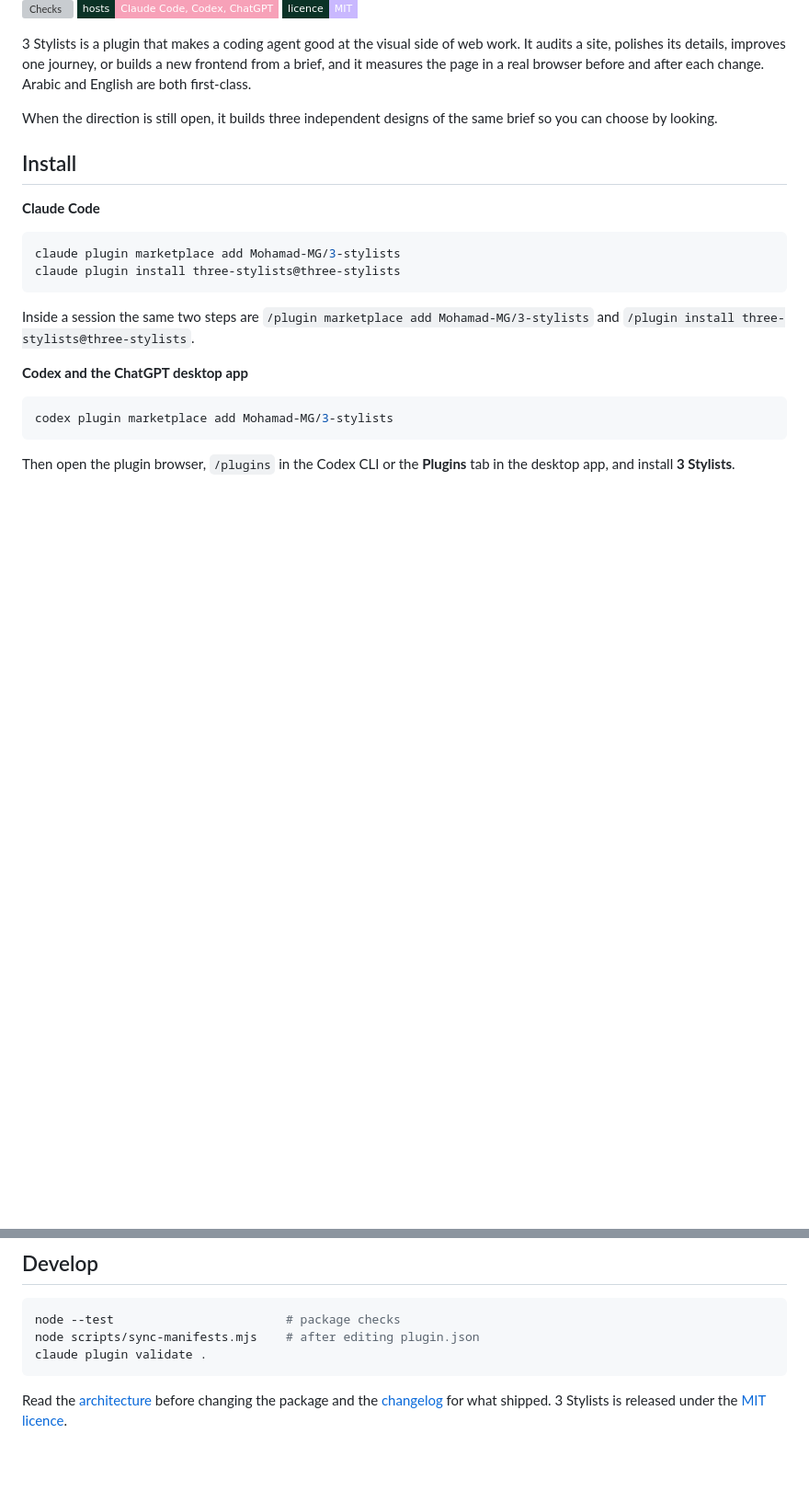
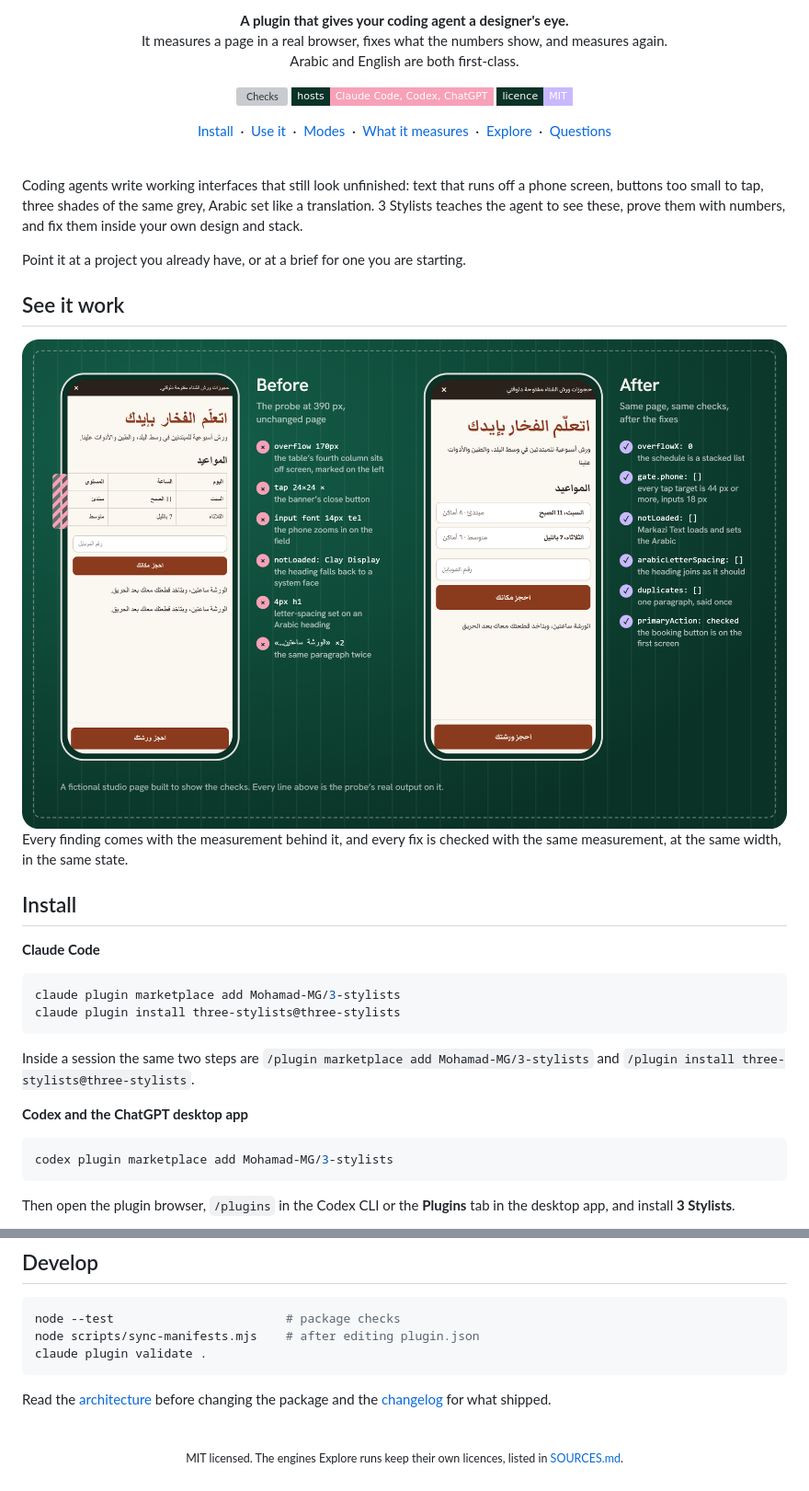
Before and after one commit to Mohamad-MG/3-stylists, a Markdown page: README.md, 2 parts joined by grey strips. Shown at 92% size. Rendered like a GitHub page; pictures changed too: .github/assets/proof.png (added); badges without logos; blank space fills up the shorter version; grey boxes are pictures that could not be loaded.

```diff
--- a/README.md
+++ b/README.md
@@ -2,9 +4,36 @@
 
-[![Checks](https://img.shields.io/github/actions/workflow/status/Mohamad-MG/3-stylists/check.yml?branch=main&style=flat-square&label=checks&labelColor=0A3226)](https://github.com/Mohamad-MG/3-stylists/actions/workflows/check.yml) [![Hosts](https://img.shields.io/badge/hosts-Claude_Code%2C_Codex%2C_ChatGPT-F7A1B8?style=flat-square&labelColor=0A3226)](#install) [![Licence](https://img.shields.io/badge/licence-MIT-C9B8FF?style=flat-square&labelColor=0A3226)](LICENSE)
+<p align="center">
+  <b>A plugin that gives your coding agent a designer's eye.</b><br>
+  It measures a page in a real browser, fixes what the numbers show, and measures again.<br>
+  Arabic and English are both first-class.
+</p>
 
-3 Stylists is a plugin that makes a coding agent good at the visual side of web work. It audits a site, polishes its details, improves one journey, or builds a new frontend from a brief, and it measures the page in a real browser before and after each change. Arabic and English are both first-class.
+<p align="center">
+  <a href="https://github.com/Mohamad-MG/3-stylists/actions/workflows/check.yml"><img alt="Checks" src="https://img.shields.io/github/actions/workflow/status/Mohamad-MG/3-stylists/check.yml?branch=main&style=flat-square&label=checks&labelColor=0A3226"></a>
+  <a href="#install"><img alt="Hosts: Claude Code, Codex, ChatGPT" src="https://img.shields.io/badge/hosts-Claude_Code%2C_Codex%2C_ChatGPT-F7A1B8?style=flat-square&labelColor=0A3226"></a>
+  <a href="LICENSE"><img alt="MIT licence" src="https://img.shields.io/badge/licence-MIT-C9B8FF?style=flat-square&labelColor=0A3226"></a>
+</p>
 
-When the direction is still open, it builds three independent designs of the same brief so you can choose by looking.
+<p align="center">
+  <a href="#install">Install</a> &nbsp;·&nbsp;
+  <a href="#use-it">Use it</a> &nbsp;·&nbsp;
+  <a href="#five-modes">Modes</a> &nbsp;·&nbsp;
+  <a href="#what-it-measures">What it measures</a> &nbsp;·&nbsp;
+  <a href="#explore-one-brief-three-stylists">Explore</a> &nbsp;·&nbsp;
+  <a href="#questions">Questions</a>
+</p>
+
+<br>
+
+Coding agents write working interfaces that still look unfinished: text that runs off a phone screen, buttons too small to tap, three shades of the same grey, Arabic set like a translation. 3 Stylists teaches the agent to see these, prove them with numbers, and fix them inside your own design and stack.
+
+Point it at a project you already have, or at a brief for one you are starting.
+
+## See it work
+
+<img src=".github/assets/proof.png" alt="Before and after on a phone at 390 px. Before: the probe reports 170 px of sideways overflow from a table, a 24 px close button, a 14 px phone field, a web font that did not load, letter-spacing on an Arabic heading and a repeated paragraph. After the fixes every one of those lists is empty and the booking button is on the first screen." width="100%">
+
+Every finding comes with the measurement behind it, and every fix is checked with the same measurement, at the same width, in the same state.
 
 ## Install
 
@@ -137,4 +225,8 @@ node scripts/sync-manifests.mjs    # after editing plugin.json
 claude plugin validate .
 ~~~
 
-Read the [architecture](ARCHITECTURE.md) before changing the package and the [changelog](CHANGELOG.md) for what shipped. 3 Stylists is released under the [MIT licence](LICENSE).
+Read the [architecture](ARCHITECTURE.md) before changing the package and the [changelog](CHANGELOG.md) for what shipped.
+
+<br>
+
+<p align="center"><sub>MIT licensed. The engines Explore runs keep their own licences, listed in <a href="SOURCES.md">SOURCES.md</a>.</sub></p>
```
Also changed, not shown: other parts of README.md (+83 -22 lines), 1 other file.
